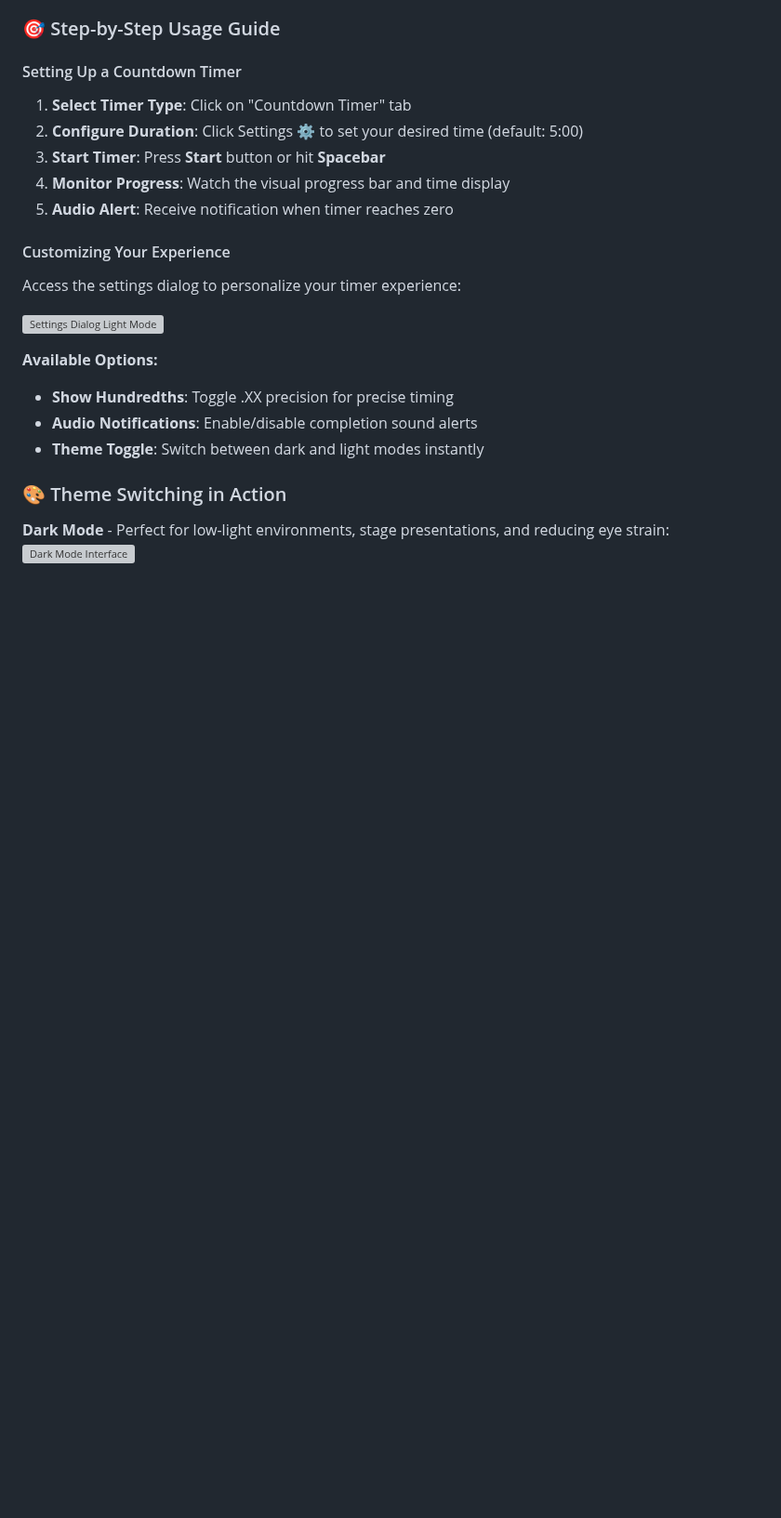
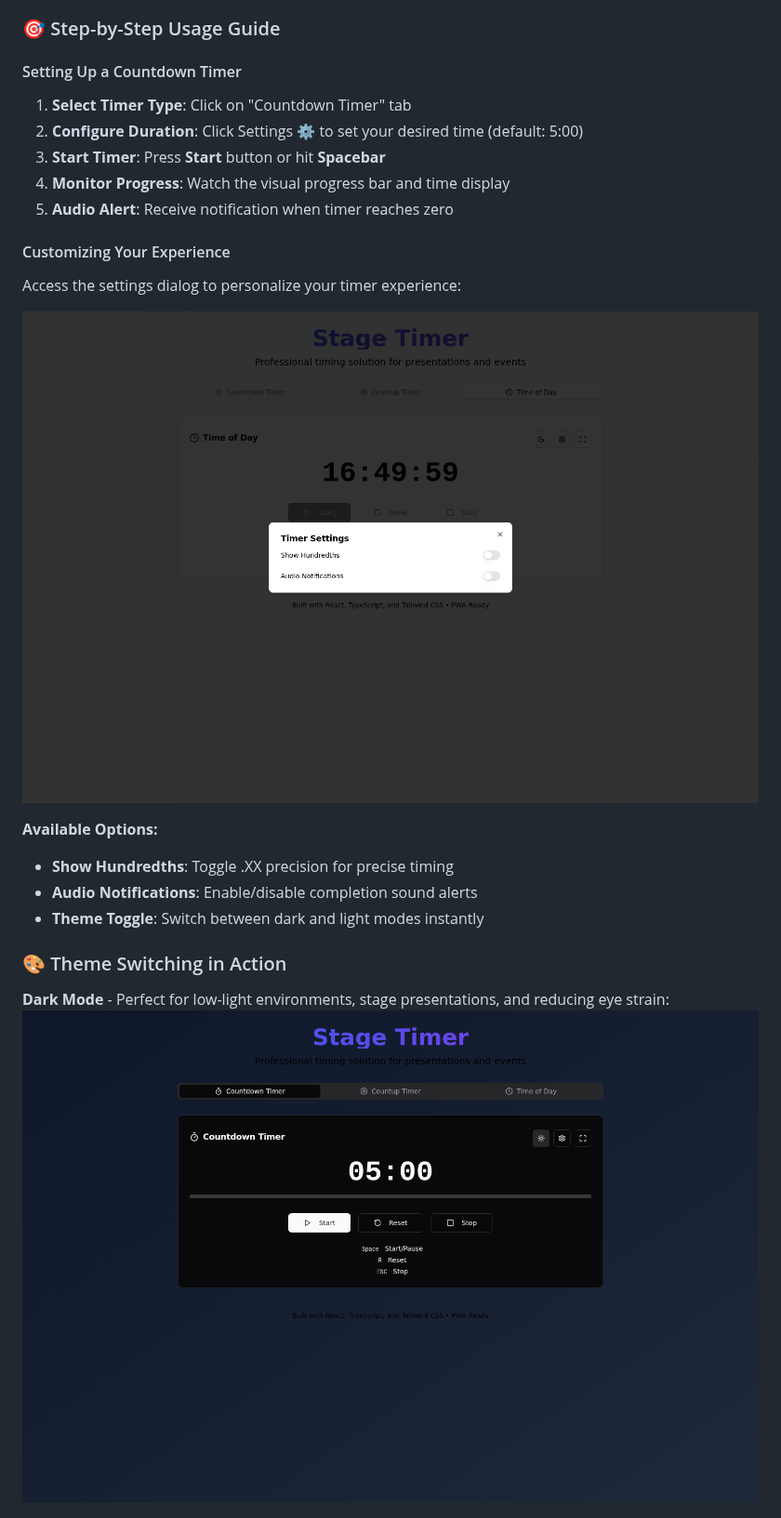
Before and after one commit to iharnoor/hello-node, a Markdown page: stage-timer/README.md, the part around one of its changes. Shown at 93% size. Drawn GitHub-style; pictures changed too: stage-timer/screenshots/dark-mode-countdown.png (added), stage-timer/screenshots/settings-dialog-light.png (added); blank space fills up the shorter version; grey boxes are pictures that could not be loaded.

```diff
--- a/stage-timer/README.md
+++ b/stage-timer/README.md
@@ -123,7 +123,7 @@ Display the current time in a clean, readable format for audience reference.
 #### Customizing Your Experience
 Access the settings dialog to personalize your timer experience:
 
-![Settings Dialog Light Mode](/home/ubuntu/screenshots/localhost_5173_165000.png)
+![Settings Dialog Light Mode](screenshots/settings-dialog-light.png)
 
 **Available Options:**
 - **Show Hundredths**: Toggle .XX precision for precise timing
@@ -133,6 +133,6 @@ Access the settings dialog to personalize your timer experience:
 ### 🎨 Theme Switching in Action
 
 **Dark Mode** - Perfect for low-light environments, stage presentations, and reducing eye strain:
-![Dark Mode Interface](/home/ubuntu/screenshots/localhost_5173_164910.png)
+![Dark Mode Interface](screenshots/dark-mode-countdown.png)
 
 **Light Mode** - Ideal for bright rooms, projector displays, and high-contrast needs:
```
Also changed, not shown: other parts of stage-timer/README.md (+6 -6 lines), stage-timer/screenshots/dark-mode-countup.png (added), stage-timer/screenshots/dark-mode-time-of-day.png (added), stage-timer/screenshots/light-mode-time-of-day.png (added).
